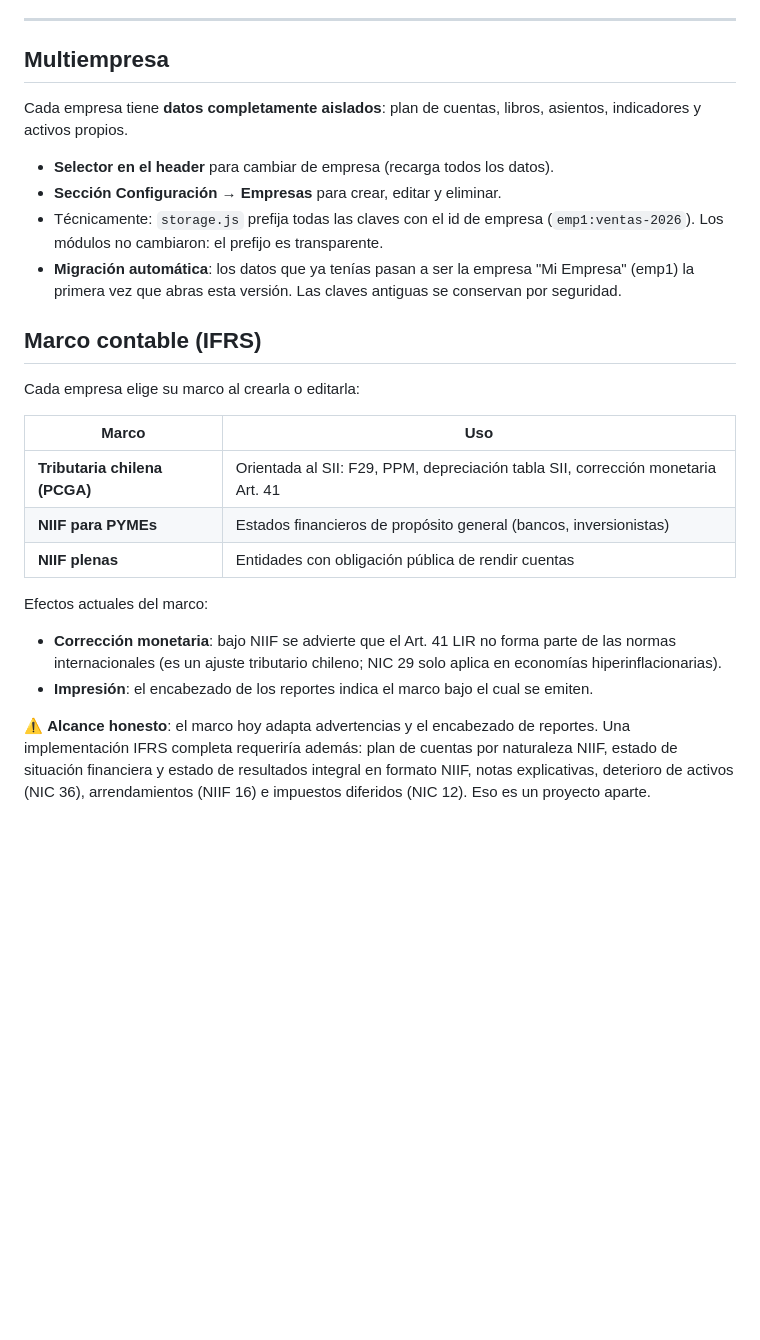
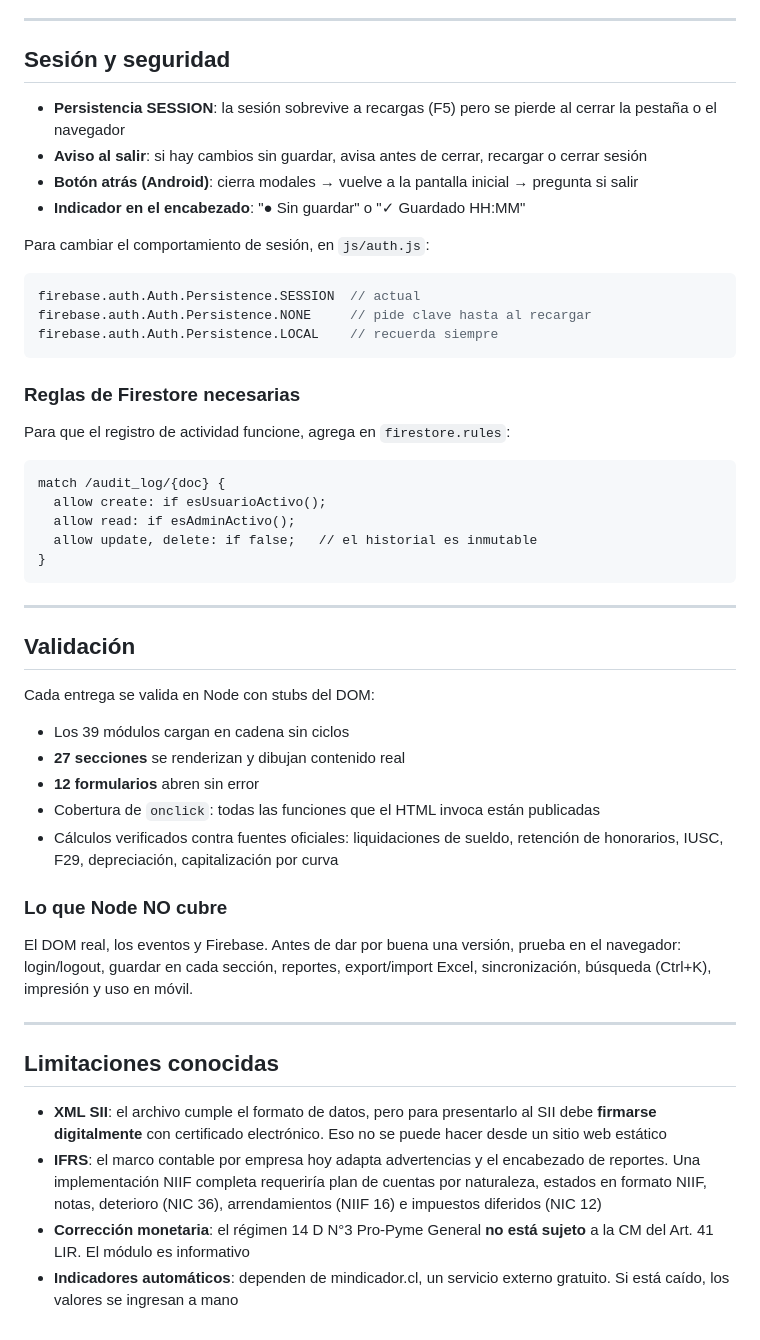
Before and after one commit to rodrigobrionesfriz-ux/Contabilidad, a Markdown page: README.md, the part around one of its changes. Drawn GitHub-style; blank space fills up the shorter version.

````diff
--- a/README.md
+++ b/README.md
@@ -73,27 +120,49 @@ Mantén el monolito como respaldo hasta confirmarlo.
 
 ---
 
-## Multiempresa
+## Sesión y seguridad
 
-Cada empresa tiene **datos completamente aislados**: plan de cuentas, libros, asientos, indicadores y activos propios.
+- **Persistencia SESSION**: la sesión sobrevive a recargas (F5) pero se pierde al cerrar la pestaña o el navegador
+- **Aviso al salir**: si hay cambios sin guardar, avisa antes de cerrar, recargar o cerrar sesión
+- **Botón atrás (Android)**: cierra modales → vuelve a la pantalla inicial → pregunta si salir
+- **Indicador en el encabezado**: "● Sin guardar" o "✓ Guardado HH:MM"
 
-- **Selector en el header** para cambiar de empresa (recarga todos los datos).
-- **Sección Configuración → Empresas** para crear, editar y eliminar.
-- Técnicamente: `storage.js` prefija todas las claves con el id de empresa (`emp1:ventas-2026`). Los módulos no cambiaron: el prefijo es transparente.
-- **Migración automática**: los datos que ya tenías pasan a ser la empresa "Mi Empresa" (emp1) la primera vez que abras esta versión. Las claves antiguas se conservan por seguridad.
+Para cambiar el comportamiento de sesión, en `js/auth.js`:
+```js
+firebase.auth.Auth.Persistence.SESSION  // actual
+firebase.auth.Auth.Persistence.NONE     // pide clave hasta al recargar
+firebase.auth.Auth.Persistence.LOCAL    // recuerda siempre
+```
 
-## Marco contable (IFRS)
+### Reglas de Firestore necesarias
+Para que el registro de actividad funcione, agrega en `firestore.rules`:
+```
+match /audit_log/{doc} {
+  allow create: if esUsuarioActivo();
+  allow read: if esAdminActivo();
+  allow update, delete: if false;   // el historial es inmutable
+}
+```
 
-Cada empresa elige su marco al crearla o editarla:
+---
 
-| Marco | Uso |
-|---|---|
-| **Tributaria chilena (PCGA)** | Orientada al SII: F29, PPM, depreciación tabla SII, corrección monetaria Art. 41 |
-| **NIIF para PYMEs** | Estados financieros de propósito general (bancos, inversionistas) |
-| **NIIF plenas** | Entidades con obligación pública de rendir cuentas |
+## Validación
 
-Efectos actuales del marco:
-- **Corrección monetaria**: bajo NIIF se advierte que el Art. 41 LIR no forma parte de las normas internacionales (es un ajuste tributario chileno; NIC 29 solo aplica en economías hiperinflacionarias).
-- **Impresión**: el encabezado de los reportes indica el marco bajo el cual se emiten.
+Cada entrega se valida en Node con stubs del DOM:
+- Los 39 módulos cargan en cadena sin ciclos
+- **27 secciones** se renderizan y dibujan contenido real
+- **12 formularios** abren sin error
+- Cobertura de `onclick`: todas las funciones que el HTML invoca están publicadas
+- Cálculos verificados contra fuentes oficiales: liquidaciones de sueldo, retención de honorarios, IUSC, F29, depreciación, capitalización por curva
 
-⚠️ **Alcance honesto**: el marco hoy adapta advertencias y el encabezado de reportes. Una implementación IFRS completa requeriría además: plan de cuentas por naturaleza NIIF, estado de situación financiera y estado de resultados integral en formato NIIF, notas explicativas, deterioro de activos (NIC 36), arrendamientos (NIIF 16) e impuestos diferidos (NIC 12). Eso es un proyecto aparte.
+### Lo que Node NO cubre
+El DOM real, los eventos y Firebase. Antes de dar por buena una versión, prueba en el navegador: login/logout, guardar en cada sección, reportes, export/import Excel, sincronización, búsqueda (Ctrl+K), impresión y uso en móvil.
+
+---
+
+## Limitaciones conocidas
+
+- **XML SII**: el archivo cumple el formato de datos, pero para presentarlo al SII debe **firmarse digitalmente** con certificado electrónico. Eso no se puede hacer desde un sitio web estático
+- **IFRS**: el marco contable por empresa hoy adapta advertencias y el encabezado de reportes. Una implementación NIIF completa requeriría plan de cuentas por naturaleza, estados en formato NIIF, notas, deterioro (NIC 36), arrendamientos (NIIF 16) e impuestos diferidos (NIC 12)
+- **Corrección monetaria**: el régimen 14 D N°3 Pro-Pyme General **no está sujeto** a la CM del Art. 41 LIR. El módulo es informativo
+- **Indicadores automáticos**: dependen de mindicador.cl, un servicio externo gratuito. Si está caído, los valores se ingresan a mano
````
Also changed, not shown: other parts of README.md (+96 -49 lines).
